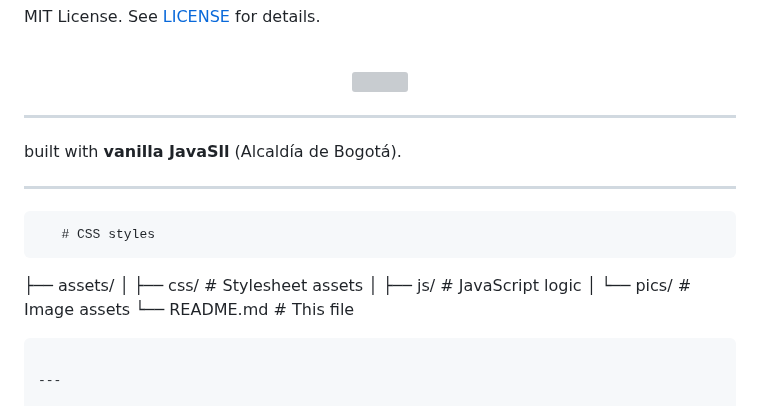
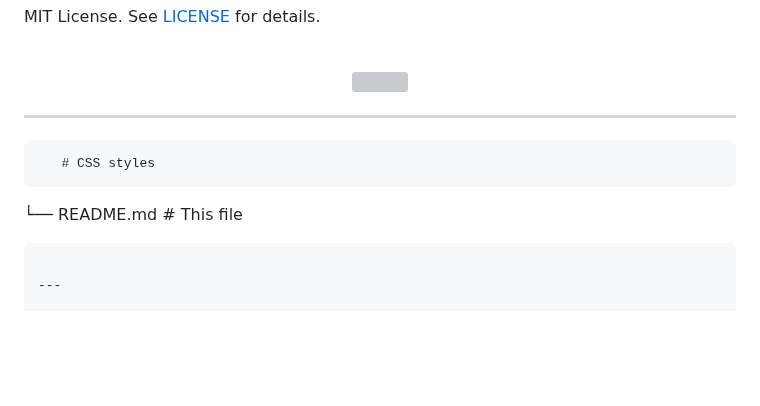
Before and after one commit to NietoDeveloper/BogotaCityTributte, a Markdown page: README.md, the part around the change. Rendered like a GitHub page; blank space fills up the shorter version; grey boxes are pictures that could not be loaded.

````diff
--- a/README.md
+++ b/README.md
@@ -176,20 +176,13 @@ MIT License. See [LICENSE](./LICENSE) for details.
 
 
 
----
 
-
-
-built with **vanilla JavaSll** (Alcaldía de Bogotá).
 
 ---
 
 
        # CSS styles
-├── assets/
-│   ├── css/                 # Stylesheet assets
-│   ├── js/                    # JavaScript logic
-│   └── pics/                    # Image assets
+
 └── README.md                      # This file
 ```
 
````
